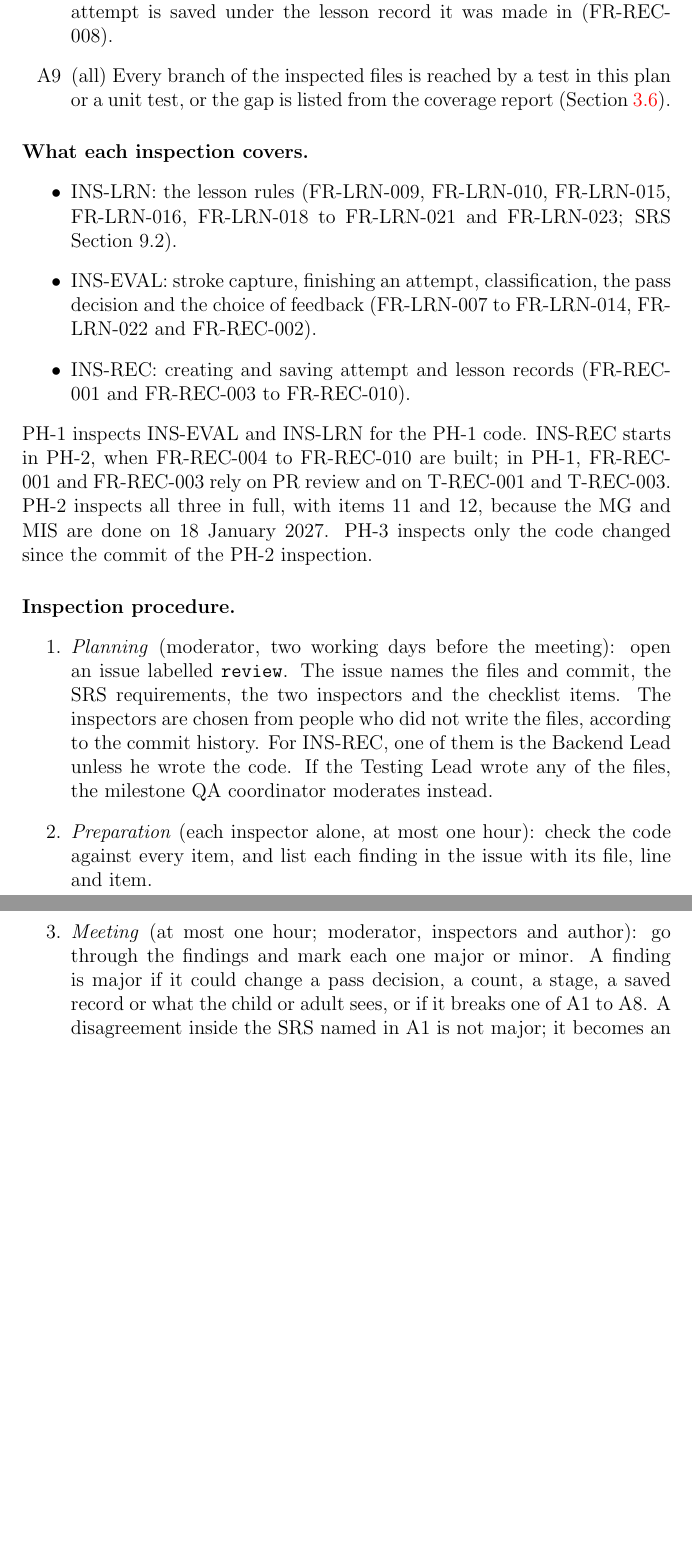
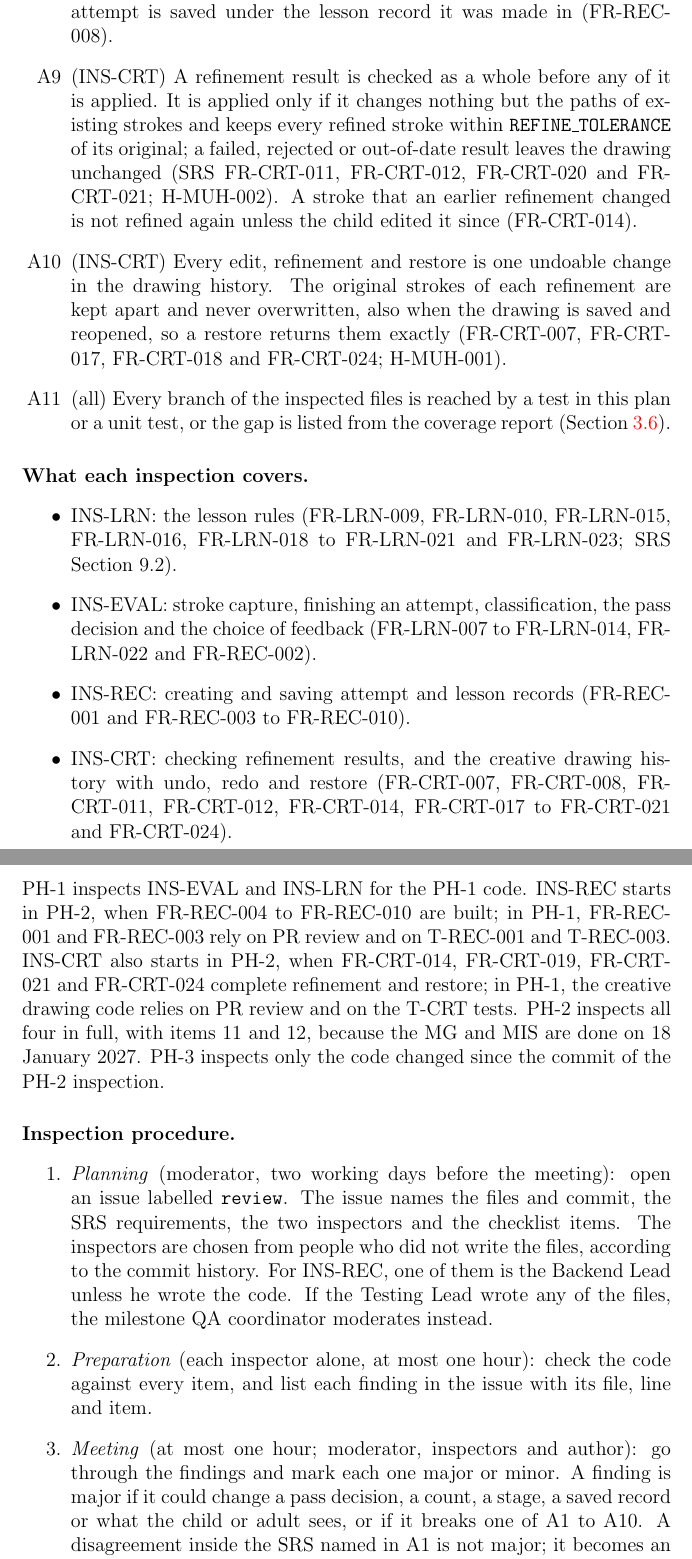
Before and after one commit to AHMEDELZARIA/squigglr, a LaTeX document (docs/VnVPlan/VnVPlan.tex): two parts of pages 23 and 24 of 70 before the commit and two parts of pages 23 and 24 of 71 after it, joined at a grey line, cut so that both start at the same text, the shorter picture padded with empty space. Compiled offline with pdfLaTeX; a LaTeX package or settings file that is missing is left out.

Commit message:
docs: address Ahmed's review of implementation verification (#240)

```diff
--- a/docs/VnVPlan/VnVPlan.tex
+++ b/docs/VnVPlan/VnVPlan.tex
@@ -726,7 +728,20 @@ instead of pointing at the current settings (FR-REC-004), and no code path
 updates a saved attempt record or an ended lesson record (FR-REC-009).
 \item[A8] (INS-REC) A retried save cannot create a second record, and each
 attempt is saved under the lesson record it was made in (FR-REC-008).
-\item[A9] (all) Every branch of the inspected files is reached by a test in
+\item[A9] (INS-CRT) A refinement result is checked as a whole before any
+of it is applied. It is applied only if it changes nothing but the paths
+of existing strokes and keeps every refined stroke within
+\texttt{REFINE\_TOLERANCE} of its original; a failed, rejected or
+out-of-date result leaves the drawing unchanged (SRS FR-CRT-011,
+FR-CRT-012, FR-CRT-020 and FR-CRT-021; H-MUH-002). A stroke that an earlier
+refinement changed is not refined again unless the child edited it since
+(FR-CRT-014).
+\item[A10] (INS-CRT) Every edit, refinement and restore is one undoable
+change in the drawing history. The original strokes of each refinement
+are kept apart and never overwritten, also when the drawing is saved and
+reopened, so a restore returns them exactly (FR-CRT-007, FR-CRT-017,
+FR-CRT-018 and FR-CRT-024; H-MUH-001).
+\item[A11] (all) Every branch of the inspected files is reached by a test in
 this plan or a unit test, or the gap is listed from the coverage report
 (Section~\ref{sec:tools}).
 \end{itemize}
@@ -740,11 +755,17 @@ pass decision and the choice of feedback (FR-LRN-007 to FR-LRN-014,
 FR-LRN-022 and FR-REC-002).
 \item INS-REC: creating and saving attempt and lesson records (FR-REC-001
 and FR-REC-003 to FR-REC-010).
+\item INS-CRT: checking refinement results, and the creative drawing
+history with undo, redo and restore (FR-CRT-007, FR-CRT-008, FR-CRT-011,
+FR-CRT-012, FR-CRT-014, FR-CRT-017 to FR-CRT-021 and FR-CRT-024).
 \end{itemize}
 PH-1 inspects INS-EVAL and INS-LRN for the PH-1 code. INS-REC starts in
 PH-2, when FR-REC-004 to FR-REC-010 are built; in PH-1, FR-REC-001 and
-FR-REC-003 rely on PR review and on T-REC-001 and T-REC-003.
-PH-2 inspects all three in full, with items 11 and 12, because the MG and
+FR-REC-003 rely on PR review and on T-REC-001 and T-REC-003. INS-CRT
+also starts in PH-2, when FR-CRT-014, FR-CRT-019, FR-CRT-021 and
+FR-CRT-024 complete refinement and restore; in PH-1, the creative
+drawing code relies on PR review and on the T-CRT tests.
+PH-2 inspects all four in full, with items 11 and 12, because the MG and
 MIS are done on 18 January 2027. PH-3 inspects only the code changed since
 the commit of the PH-2 inspection.
 
@@ -763,7 +784,7 @@ line and item.
 \item \emph{Meeting} (at most one hour; moderator, inspectors and author):
 go through the findings and mark each one major or minor. A finding is
 major if it could change a pass decision, a count, a stage, a saved record
-or what the child or adult sees, or if it breaks one of A1 to A8. A
+or what the child or adult sees, or if it breaks one of A1 to A10. A
 disagreement inside the SRS named in A1 is not major; it becomes an SRS
 feedback issue. Every other finding is minor. The author answers questions
 but does not argue findings.
```
Also changed, not shown: docs/VnVPlan/VnVPlan.tex (24 more changed lines).
